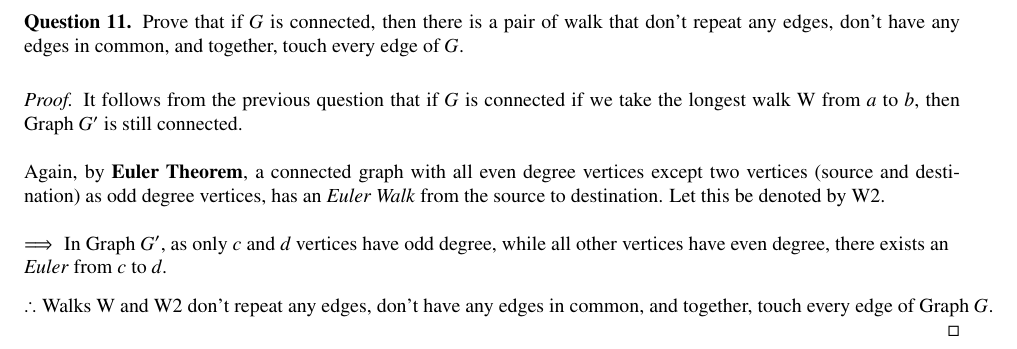
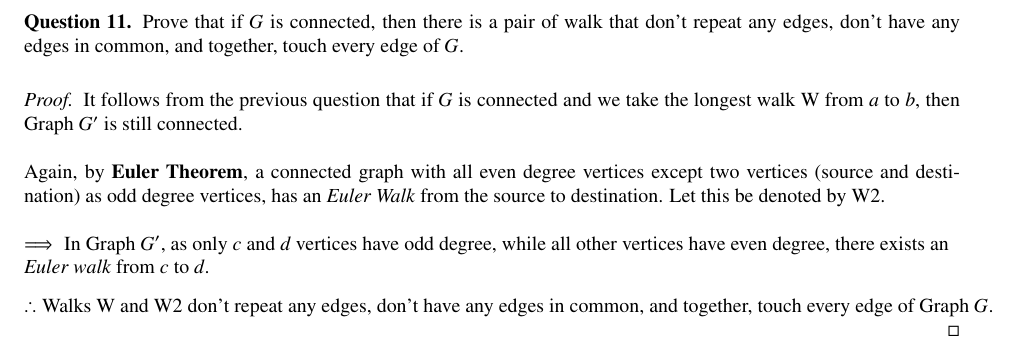
Before and after one commit to donsheehy/graph_theory_scribe_notes, a LaTeX document (week06/lec09.tex): part of page 12 of 12, cut so that both start at the same text. Compiled offline with pdfLaTeX.

Commit message:
minor change

```diff
--- a/week06/lec09.tex
+++ b/week06/lec09.tex
@@ -671,11 +671,11 @@ Let $W$ be the edges of a walk from $a$ to $b$ that does not repeat any edges.\\
     Prove that if $G$ is connected, then there is a pair of walk that don’t repeat any edges, don’t have any edges in common, and together, touch every edge of $G$.
 \end{question}
 \begin{proof}
-    It follows from the previous question that if $G$ is connected if we take the longest walk W from $a$ to $b$, then Graph $G'$ is still connected.
+    It follows from the previous question that if $G$ is connected and we take the longest walk W from $a$ to $b$, then Graph $G'$ is still connected.
     \\ \\
     Again, by \textbf{Euler Theorem}, a connected graph with all even degree vertices except two vertices (source and destination) as odd degree vertices, has an \textit{Euler Walk} from the source to destination. Let this be denoted by W2.
     \\ \\
-    $\implies \text{In Graph $G'$, as only $c$ and $d$ vertices have odd degree, while all other vertices have even degree, there exists an}$ \\ \textit{Euler} \text{from $c$ to $d$.}
+    $\implies \text{In Graph $G'$, as only $c$ and $d$ vertices have odd degree, while all other vertices have even degree, there exists an}$ \\ \textit{Euler walk} \text{from $c$ to $d$.}
 
     $\therefore \text{Walks W and W2 don't repeat any edges, don't have any edges in common, and together, touch every edge of Graph $G$.}$
 \end{proof}
```
Also changed, not shown: week06/lec09.pdf.
